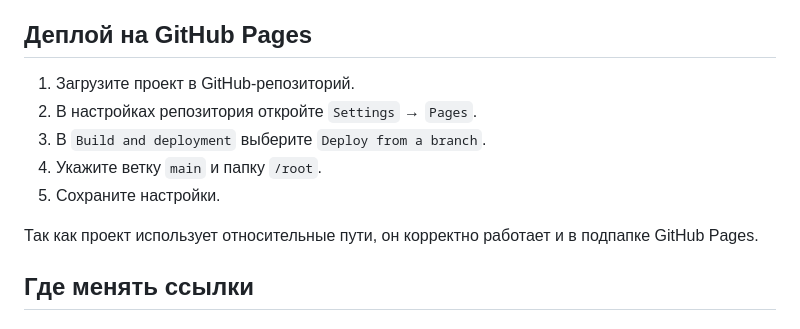
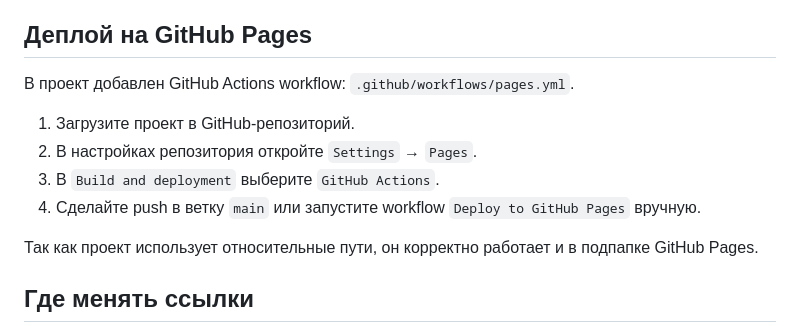
Before and after one commit to opsmon/seenedem, a Markdown page: README.md, the part around the change. GitHub-like rendering.

Commit message:
add task

```diff
--- a/README.md
+++ b/README.md
@@ -24,11 +24,12 @@ python3 -m http.server 8080
 
 ## Деплой на GitHub Pages
 
+В проект добавлен GitHub Actions workflow: `.github/workflows/pages.yml`.
+
 1. Загрузите проект в GitHub-репозиторий.
 2. В настройках репозитория откройте `Settings` → `Pages`.
-3. В `Build and deployment` выберите `Deploy from a branch`.
-4. Укажите ветку `main` и папку `/root`.
-5. Сохраните настройки.
+3. В `Build and deployment` выберите `GitHub Actions`.
+4. Сделайте push в ветку `main` или запустите workflow `Deploy to GitHub Pages` вручную.
 
 Так как проект использует относительные пути, он корректно работает и в подпапке GitHub Pages.
 
```
